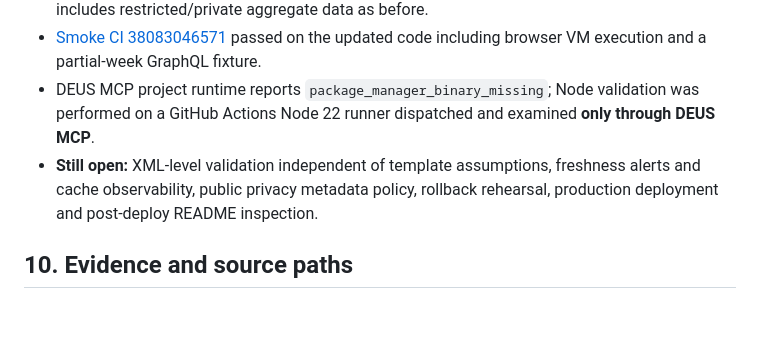
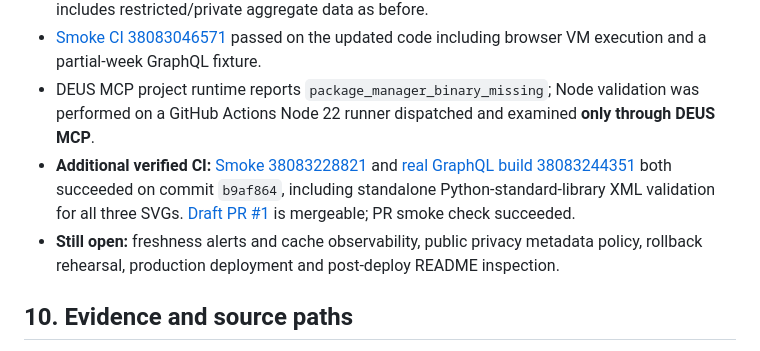
Before and after one commit to dturovskiy/deus-commit-chart, a Markdown page: docs/ARCHITECTURE_REMEDIATION_PLAN.md, the part around the change. GitHub-like rendering; blank space fills up the shorter version.

```diff
--- a/docs/ARCHITECTURE_REMEDIATION_PLAN.md
+++ b/docs/ARCHITECTURE_REMEDIATION_PLAN.md
@@ -190,7 +190,8 @@ All gates in [REMEDIATION_CHECKLIST.md](REMEDIATION_CHECKLIST.md) are complete w
 - Captured snapshot: `b2b7861480c2199d7b737b9ec982385d056e4b51ae479759243063be5132a5d3`, `generatedAt=2026-10-10T20:13:15.317Z`, 365 days `2025-10-11..2026-10-10`. Values at that instant: **22** on Oct 10, **204** in 30 days, **765** in 90 days and **3050** in 365 days; source token includes restricted/private aggregate data as before.
 - [Smoke CI 38083046571](https://github.com/dturovskiy/deus-commit-chart/actions/runs/38083046571) passed on the updated code including browser VM execution and a partial-week GraphQL fixture.
 - DEUS MCP project runtime reports `package_manager_binary_missing`; Node validation was performed on a GitHub Actions Node 22 runner dispatched and examined **only through DEUS MCP**.
-- **Still open:** XML-level validation independent of template assumptions, freshness alerts and cache observability, public privacy metadata policy, rollback rehearsal, production deployment and post-deploy README inspection.
+- **Additional verified CI:** [Smoke 38083228821](https://github.com/dturovskiy/deus-commit-chart/actions/runs/38083228821) and [real GraphQL build 38083244351](https://github.com/dturovskiy/deus-commit-chart/actions/runs/38083244351) both succeeded on commit `b9af864`, including standalone Python-standard-library XML validation for all three SVGs. [Draft PR #1](https://github.com/dturovskiy/deus-commit-chart/pull/1) is mergeable; PR smoke check succeeded.
+- **Still open:** freshness alerts and cache observability, public privacy metadata policy, rollback rehearsal, production deployment and post-deploy README inspection.
 
 ## 10. Evidence and source paths
 
```
Also changed, not shown: docs/REMEDIATION_CHECKLIST.md (+4 -2 lines).
